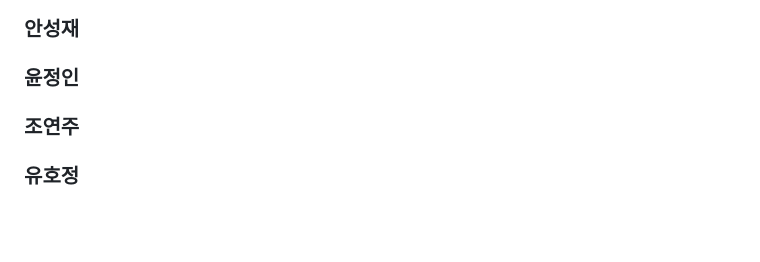
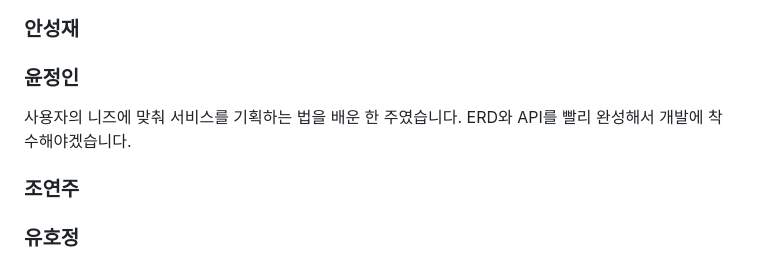
Before and after one commit to westyunn/foresofpandora, a Markdown page: README.md, the part around the change. GitHub-like rendering; blank space fills up the shorter version.

Commit message:
docs: 회고 등록

```diff
--- a/README.md
+++ b/README.md
@@ -6,6 +6,7 @@
 ### 안성재
 
 ### 윤정인
+사용자의 니즈에 맞춰 서비스를 기획하는 법을 배운 한 주였습니다. ERD와 API를 빨리 완성해서 개발에 착수해야겠습니다.
 
 ### 조연주
 
```
